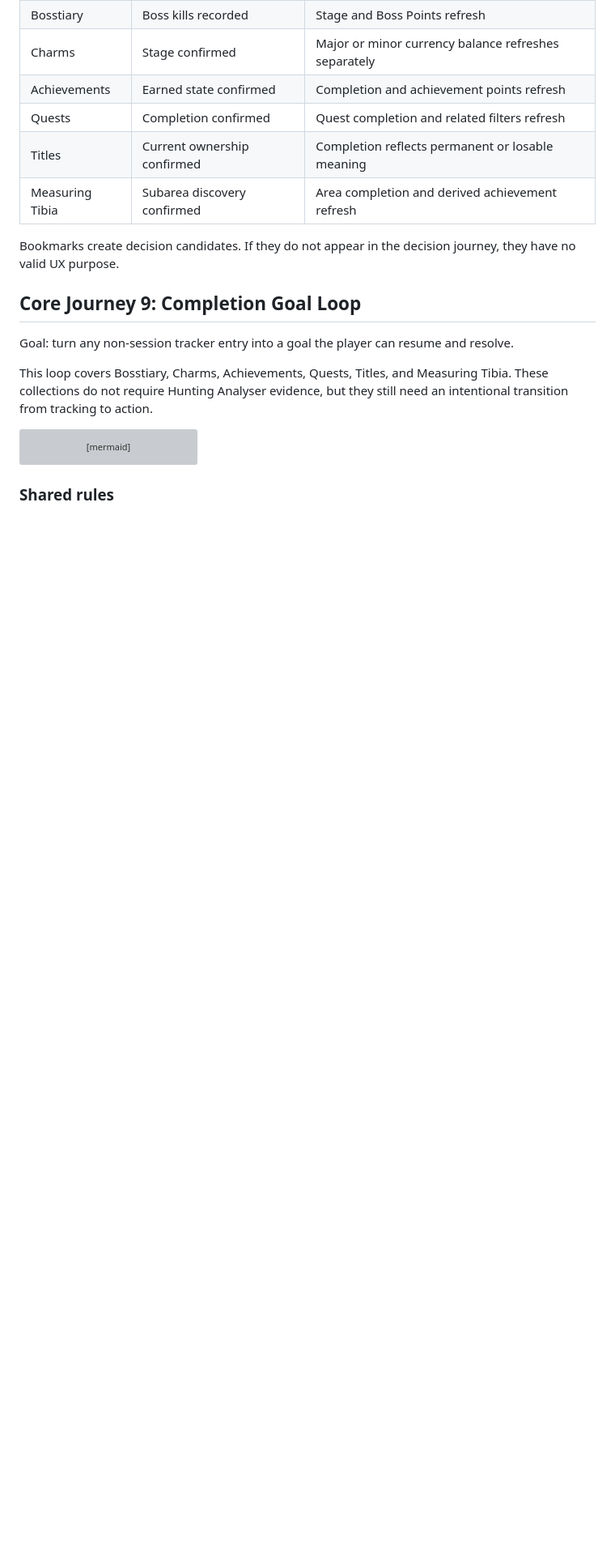
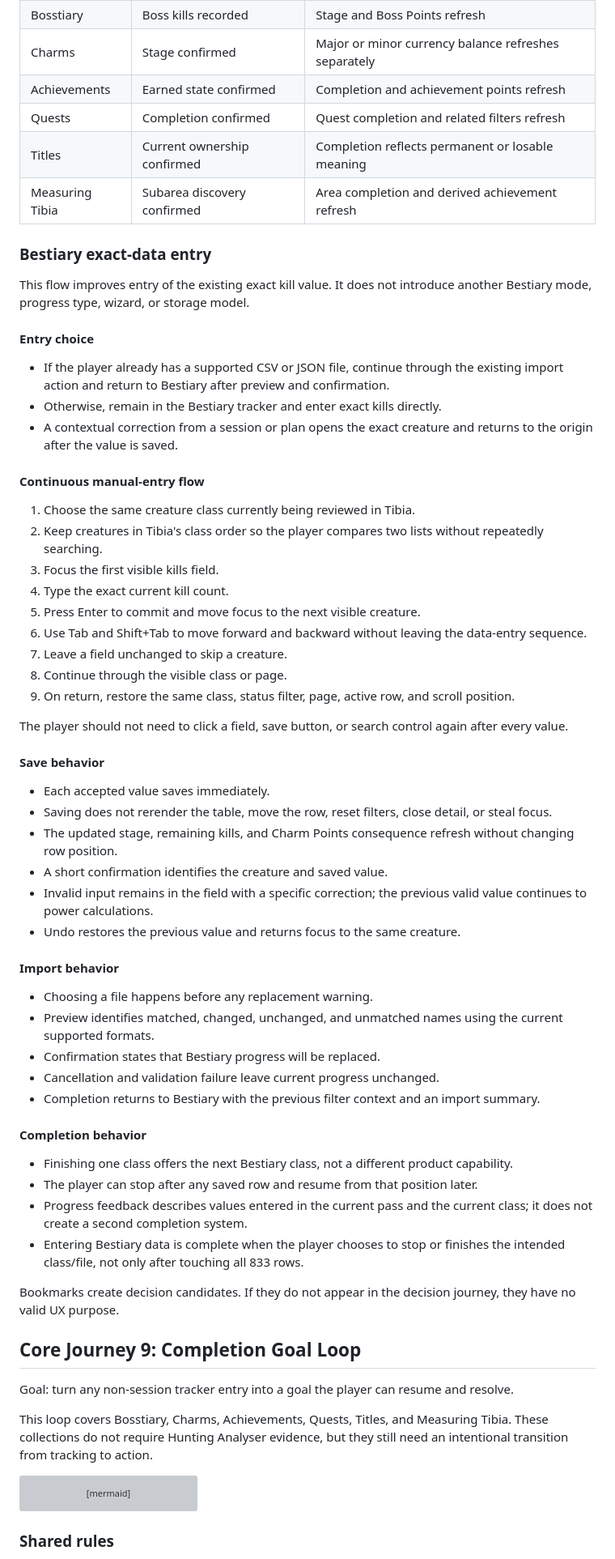
Before and after one commit to nesleykent/bestiary-session-analyzer, a Markdown page: docs/ux-journey-system.md, the part around the change. Shown at 81% size. GitHub-like rendering; blank space fills up the shorter version; grey boxes are pictures that could not be loaded.

Commit message:
Simplify Bestiary data entry journey

```diff
--- a/docs/ux-journey-system.md
+++ b/docs/ux-journey-system.md
@@ -452,6 +452,54 @@ Tracker-specific completion:
 | Titles | Current ownership confirmed | Completion reflects permanent or losable meaning |
 | Measuring Tibia | Subarea discovery confirmed | Area completion and derived achievement refresh |
 
+### Bestiary exact-data entry
+
+This flow improves entry of the existing exact kill value. It does not introduce another Bestiary mode, progress type, wizard, or storage model.
+
+#### Entry choice
+
+- If the player already has a supported CSV or JSON file, continue through the existing import action and return to Bestiary after preview and confirmation.
+- Otherwise, remain in the Bestiary tracker and enter exact kills directly.
+- A contextual correction from a session or plan opens the exact creature and returns to the origin after the value is saved.
+
+#### Continuous manual-entry flow
+
+1. Choose the same creature class currently being reviewed in Tibia.
+2. Keep creatures in Tibia's class order so the player compares two lists without repeatedly searching.
+3. Focus the first visible kills field.
+4. Type the exact current kill count.
+5. Press Enter to commit and move focus to the next visible creature.
+6. Use Tab and Shift+Tab to move forward and backward without leaving the data-entry sequence.
+7. Leave a field unchanged to skip a creature.
+8. Continue through the visible class or page.
+9. On return, restore the same class, status filter, page, active row, and scroll position.
+
+The player should not need to click a field, save button, or search control again after every value.
+
+#### Save behavior
+
+- Each accepted value saves immediately.
+- Saving does not rerender the table, move the row, reset filters, close detail, or steal focus.
+- The updated stage, remaining kills, and Charm Points consequence refresh without changing row position.
+- A short confirmation identifies the creature and saved value.
+- Invalid input remains in the field with a specific correction; the previous valid value continues to power calculations.
+- Undo restores the previous value and returns focus to the same creature.
+
+#### Import behavior
+
+- Choosing a file happens before any replacement warning.
+- Preview identifies matched, changed, unchanged, and unmatched names using the current supported formats.
+- Confirmation states that Bestiary progress will be replaced.
+- Cancellation and validation failure leave current progress unchanged.
+- Completion returns to Bestiary with the previous filter context and an import summary.
+
+#### Completion behavior
+
+- Finishing one class offers the next Bestiary class, not a different product capability.
+- The player can stop after any saved row and resume from that position later.
+- Progress feedback describes values entered in the current pass and the current class; it does not create a second completion system.
+- Entering Bestiary data is complete when the player chooses to stop or finishes the intended class/file, not only after touching all 833 rows.
+
 Bookmarks create decision candidates. If they do not appear in the decision journey, they have no valid UX purpose.
 
 ## Core Journey 9: Completion Goal Loop
```
Also changed, not shown: docs/ux-scenario-suite.md (+5 -5 lines).
